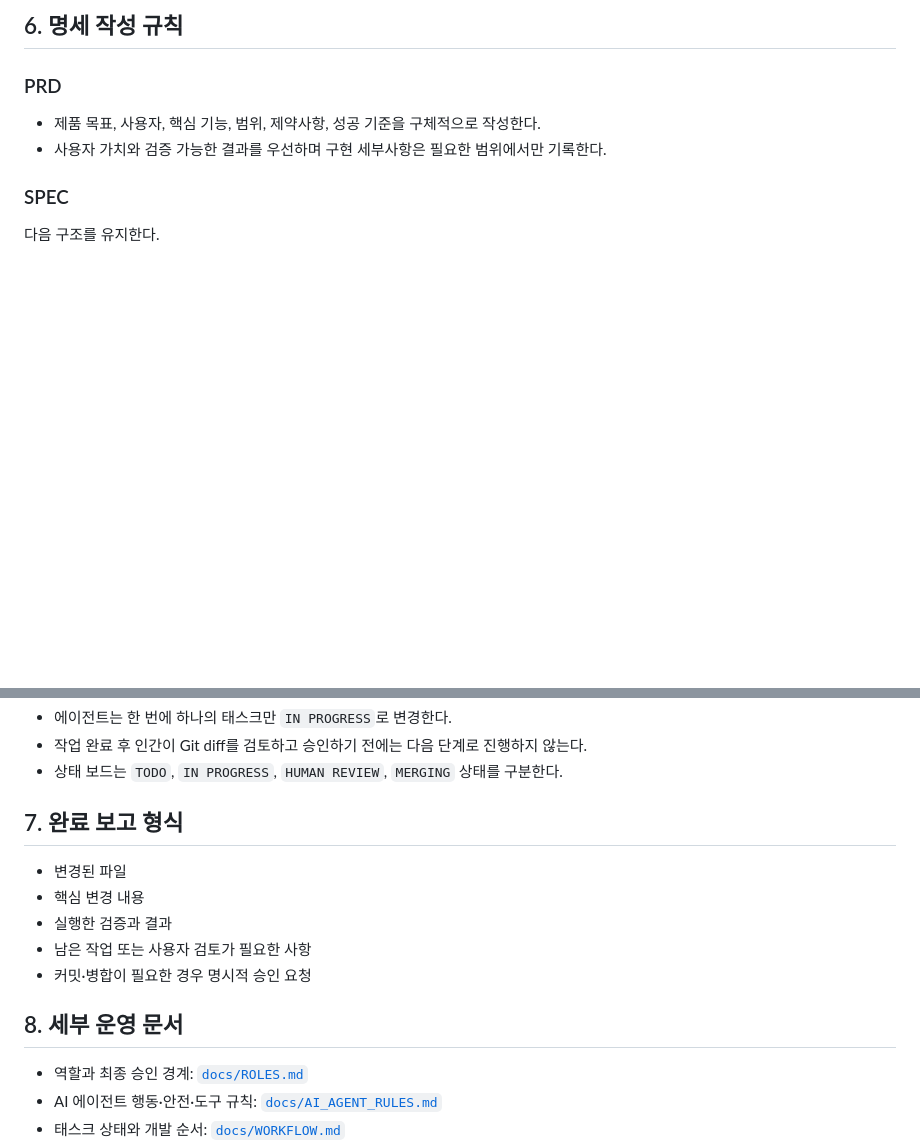
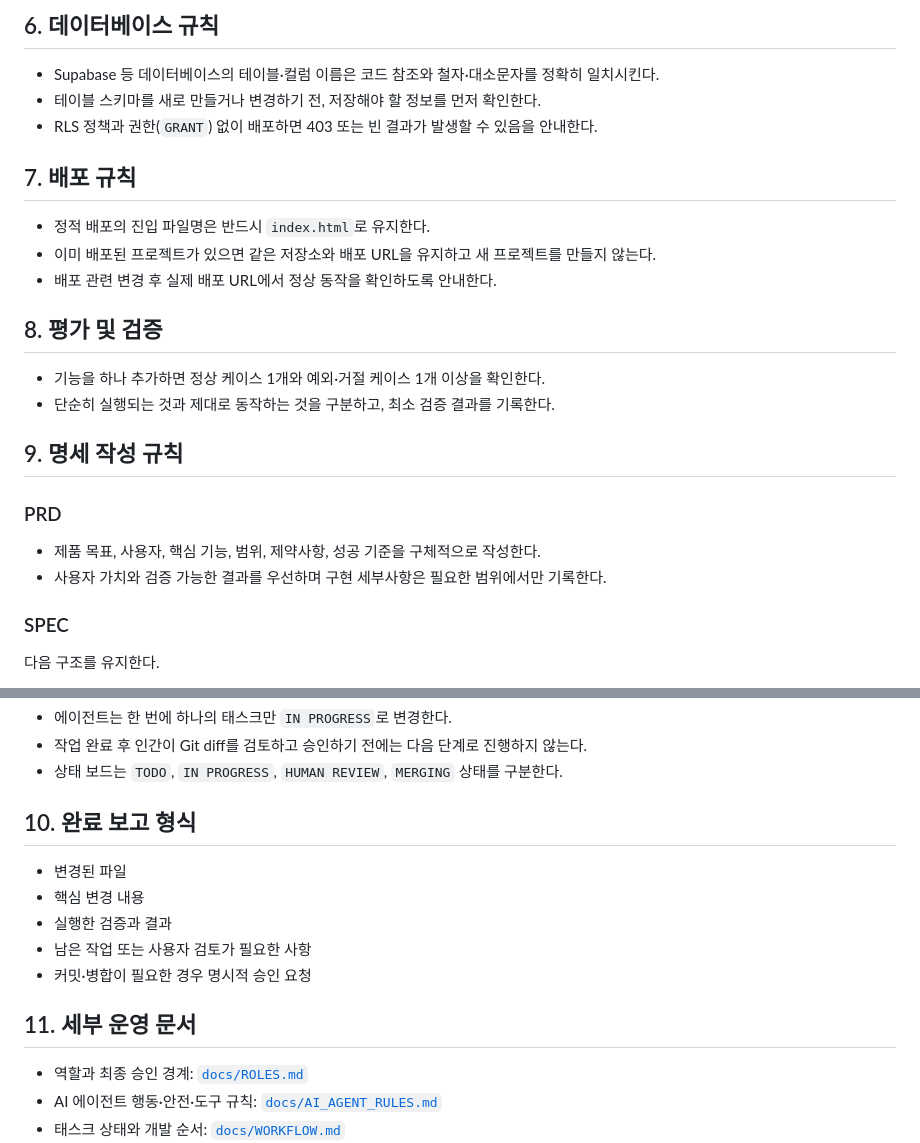
Before and after one commit to Gimchi-coder/malhanundaero-team-project, a Markdown page: AGENTS.md, 2 parts joined by grey strips. GitHub-like rendering; blank space fills up the shorter version.

```diff
--- a/AGENTS.md
+++ b/AGENTS.md
@@ -43,5 +73,23 @@
 
-## 6. 명세 작성 규칙
+## 6. 데이터베이스 규칙
+
+- Supabase 등 데이터베이스의 테이블·컬럼 이름은 코드 참조와 철자·대소문자를 정확히
+  일치시킨다.
+- 테이블 스키마를 새로 만들거나 변경하기 전, 저장해야 할 정보를 먼저 확인한다.
+- RLS 정책과 권한(`GRANT`) 없이 배포하면 403 또는 빈 결과가 발생할 수 있음을 안내한다.
+
+## 7. 배포 규칙
+
+- 정적 배포의 진입 파일명은 반드시 `index.html`로 유지한다.
+- 이미 배포된 프로젝트가 있으면 같은 저장소와 배포 URL을 유지하고 새 프로젝트를 만들지 않는다.
+- 배포 관련 변경 후 실제 배포 URL에서 정상 동작을 확인하도록 안내한다.
+
+## 8. 평가 및 검증
+
+- 기능을 하나 추가하면 정상 케이스 1개와 예외·거절 케이스 1개 이상을 확인한다.
+- 단순히 실행되는 것과 제대로 동작하는 것을 구분하고, 최소 검증 결과를 기록한다.
+
+## 9. 명세 작성 규칙
 
 ### PRD
 
@@ -64,7 +112,7 @@
 - 작업 완료 후 인간이 Git diff를 검토하고 승인하기 전에는 다음 단계로 진행하지 않는다.
 - 상태 보드는 `TODO`, `IN PROGRESS`, `HUMAN REVIEW`, `MERGING` 상태를 구분한다.
 
-## 7. 완료 보고 형식
+## 10. 완료 보고 형식
 
 - 변경된 파일
 - 핵심 변경 내용
@@ -72,7 +120,7 @@
 - 남은 작업 또는 사용자 검토가 필요한 사항
 - 커밋·병합이 필요한 경우 명시적 승인 요청
 
-## 8. 세부 운영 문서
+## 11. 세부 운영 문서
 
 - 역할과 최종 승인 경계: [`docs/ROLES.md`](docs/ROLES.md)
 - AI 에이전트 행동·안전·도구 규칙: [`docs/AI_AGENT_RULES.md`](docs/AI_AGENT_RULES.md)
```
Also changed, not shown: other parts of AGENTS.md (+36 -6 lines).
